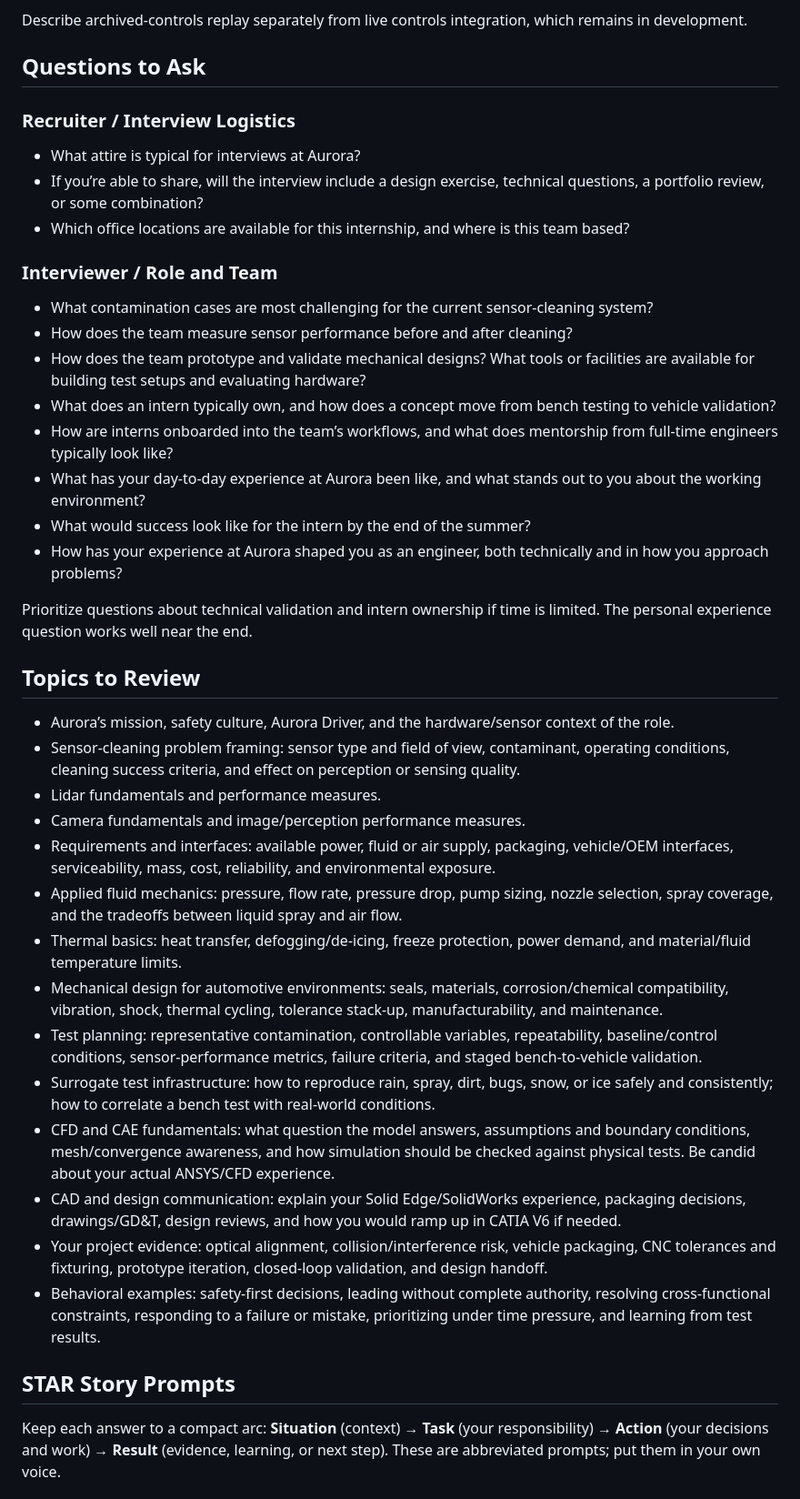
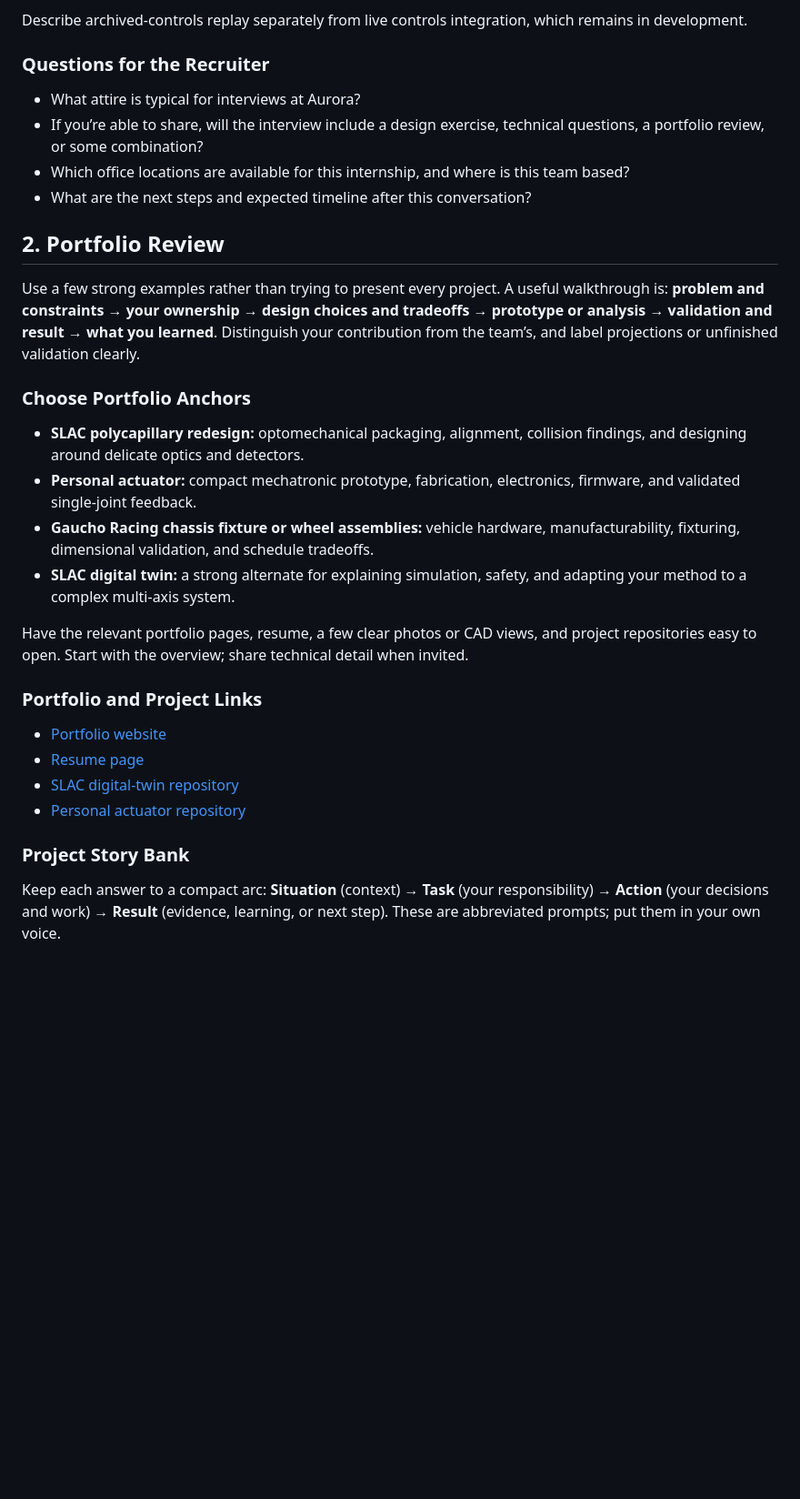
Before and after one commit to koa-shen/portfolio, a Markdown page: AURORA-INTERVIEW-PREP.md, the part around one of its changes. Shown at 91% size. Rendered like a GitHub page; blank space fills up the shorter version.

Commit message:
Update Aurora interview preparation document with structured practice sessions and detailed responses

```diff
--- a/AURORA-INTERVIEW-PREP.md
+++ b/AURORA-INTERVIEW-PREP.md
@@ -66,43 +68,34 @@ Practice for “Tell me about a time new information made you change your approa
 
 Describe archived-controls replay separately from live controls integration, which remains in development.
 
-## Questions to Ask
+### Questions for the Recruiter
 
-### Recruiter / Interview Logistics
 - What attire is typical for interviews at Aurora?
 - If you’re able to share, will the interview include a design exercise, technical questions, a portfolio review, or some combination?
 - Which office locations are available for this internship, and where is this team based?
+- What are the next steps and expected timeline after this conversation?
 
-### Interviewer / Role and Team
-- What contamination cases are most challenging for the current sensor-cleaning system?
-- How does the team measure sensor performance before and after cleaning?
-- How does the team prototype and validate mechanical designs? What tools or facilities are available for building test setups and evaluating hardware?
-- What does an intern typically own, and how does a concept move from bench testing to vehicle validation?
-- How are interns onboarded into the team’s workflows, and what does mentorship from full-time engineers typically look like?
-- What has your day-to-day experience at Aurora been like, and what stands out to you about the working environment?
-- What would success look like for the intern by the end of the summer?
-- How has your experience at Aurora shaped you as an engineer, both technically and in how you approach problems?
+## 2. Portfolio Review
 
-Prioritize questions about technical validation and intern ownership if time is limited. The personal experience question works well near the end.
+Use a few strong examples rather than trying to present every project. A useful walkthrough is: **problem and constraints → your ownership → design choices and tradeoffs → prototype or analysis → validation and result → what you learned**. Distinguish your contribution from the team’s, and label projections or unfinished validation clearly.
 
-## Topics to Review
+### Choose Portfolio Anchors
 
-- Aurora’s mission, safety culture, Aurora Driver, and the hardware/sensor context of the role.
-- Sensor-cleaning problem framing: sensor type and field of view, contaminant, operating conditions, cleaning success criteria, and effect on perception or sensing quality.
-- Lidar fundamentals and performance measures.
-- Camera fundamentals and image/perception performance measures.
-- Requirements and interfaces: available power, fluid or air supply, packaging, vehicle/OEM interfaces, serviceability, mass, cost, reliability, and environmental exposure.
-- Applied fluid mechanics: pressure, flow rate, pressure drop, pump sizing, nozzle selection, spray coverage, and the tradeoffs between liquid spray and air flow.
-- Thermal basics: heat transfer, defogging/de-icing, freeze protection, power demand, and material/fluid temperature limits.
-- Mechanical design for automotive environments: seals, materials, corrosion/chemical compatibility, vibration, shock, thermal cycling, tolerance stack-up, manufacturability, and maintenance.
-- Test planning: representative contamination, controllable variables, repeatability, baseline/control conditions, sensor-performance metrics, failure criteria, and staged bench-to-vehicle validation.
-- Surrogate test infrastructure: how to reproduce rain, spray, dirt, bugs, snow, or ice safely and consistently; how to correlate a bench test with real-world conditions.
-- CFD and CAE fundamentals: what question the model answers, assumptions and boundary conditions, mesh/convergence awareness, and how simulation should be checked against physical tests. Be candid about your actual ANSYS/CFD experience.
-- CAD and design communication: explain your Solid Edge/SolidWorks experience, packaging decisions, drawings/GD&T, design reviews, and how you would ramp up in CATIA V6 if needed.
-- Your project evidence: optical alignment, collision/interference risk, vehicle packaging, CNC tolerances and fixturing, prototype iteration, closed-loop validation, and design handoff.
-- Behavioral examples: safety-first decisions, leading without complete authority, resolving cross-functional constraints, responding to a failure or mistake, prioritizing under time pressure, and learning from test results.
+- **SLAC polycapillary redesign:** optomechanical packaging, alignment, collision findings, and designing around delicate optics and detectors.
+- **Personal actuator:** compact mechatronic prototype, fabrication, electronics, firmware, and validated single-joint feedback.
+- **Gaucho Racing chassis fixture or wheel assemblies:** vehicle hardware, manufacturability, fixturing, dimensional validation, and schedule tradeoffs.
+- **SLAC digital twin:** a strong alternate for explaining simulation, safety, and adapting your method to a complex multi-axis system.
 
-## STAR Story Prompts
+Have the relevant portfolio pages, resume, a few clear photos or CAD views, and project repositories easy to open. Start with the overview; share technical detail when invited.
+
+### Portfolio and Project Links
+
+- [Portfolio website](https://koashen.com/)
+- [Resume page](resume.html)
+- [SLAC digital-twin repository](https://github.com/slaclab/twin-lab/)
+- [Personal actuator repository](https://github.com/koa-shen/desktop-6dof-arm)
+
+### Project Story Bank
 
 Keep each answer to a compact arc: **Situation** (context) → **Task** (your responsibility) → **Action** (your decisions and work) → **Result** (evidence, learning, or next step). These are abbreviated prompts; put them in your own voice.
 
```
Also changed, not shown: other parts of AURORA-INTERVIEW-PREP.md (+64 -17 lines).
